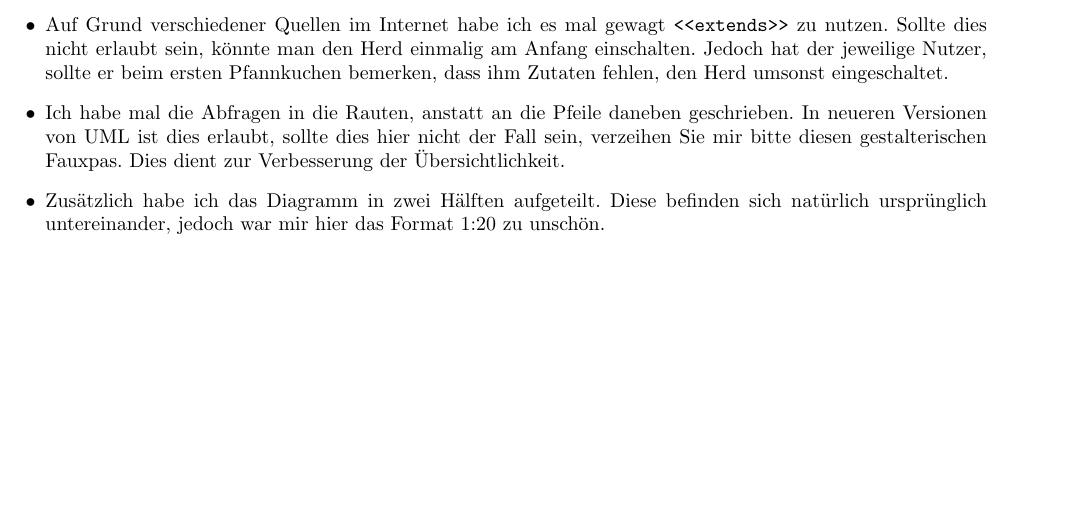
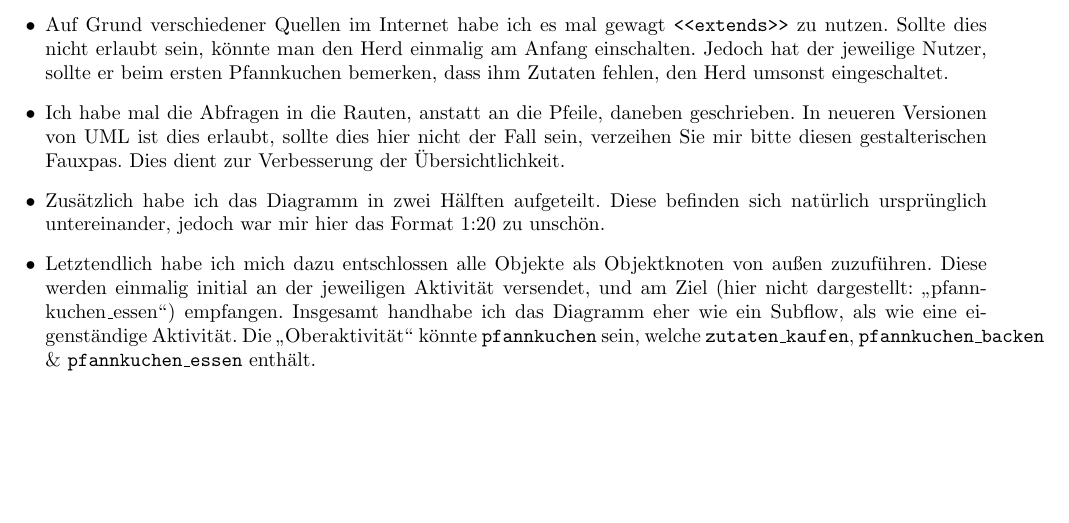
Before and after one commit to tmwnd/fha-swt, a LaTeX document (swt_wende_tim_h05/swt_wende_tim_h05.tex): part of page 2 of 2, cut so that both start at the same text. Compiled offline with pdfLaTeX.

Commit message:
modified activity diagram

```diff
--- a/swt_wende_tim_h05/swt_wende_tim_h05.tex
+++ b/swt_wende_tim_h05/swt_wende_tim_h05.tex
@@ -52,10 +52,14 @@
         \item Auf Grund verschiedener Quellen im Internet habe ich es mal gewagt \texttt{<<extends>>} zu nutzen.
             Sollte dies nicht erlaubt sein, könnte man den Herd einmalig am Anfang einschalten.
             Jedoch hat der jeweilige Nutzer, sollte er beim ersten Pfannkuchen bemerken, dass ihm Zutaten fehlen, den Herd umsonst eingeschaltet.
-        \item Ich habe mal die Abfragen in die Rauten, anstatt an die Pfeile daneben geschrieben.
+        \item Ich habe mal die Abfragen in die Rauten, anstatt an die Pfeile, daneben geschrieben.
             In neueren Versionen von UML ist dies erlaubt, sollte dies hier nicht der Fall sein, verzeihen Sie mir bitte diesen gestalterischen Fauxpas.
             Dies dient zur Verbesserung der Übersichtlichkeit.
         \item Zusätzlich habe ich das Diagramm in zwei Hälften aufgeteilt.
             Diese befinden sich natürlich ursprünglich untereinander, jedoch war mir hier das Format 1:20 zu unschön.
+        \item Letztendlich habe ich mich dazu entschlossen alle Objekte als Objektknoten von außen zuzuführen.
+            Diese werden einmalig initial an der jeweiligen Aktivität versendet, und am Ziel (hier nicht dargestellt: \gqq{pfannkuchen\_essen}) empfangen.
+            Insgesamt handhabe ich das Diagramm eher wie ein Subflow, als wie eine eigenständige Aktivität.
+            Die \gqq{Oberaktivität} könnte \texttt{pfannkuchen} sein, welche \texttt{zutaten\_kaufen}, \texttt{pfannkuchen\_backen} \& \texttt{pfannkuchen\_essen} enthält.
     \end{itemize}
 \end{document}
```
Also changed, not shown: swt_wende_tim_h05/swt_wende_tim_h05_activity_diagram.pdf, 1 other file.
